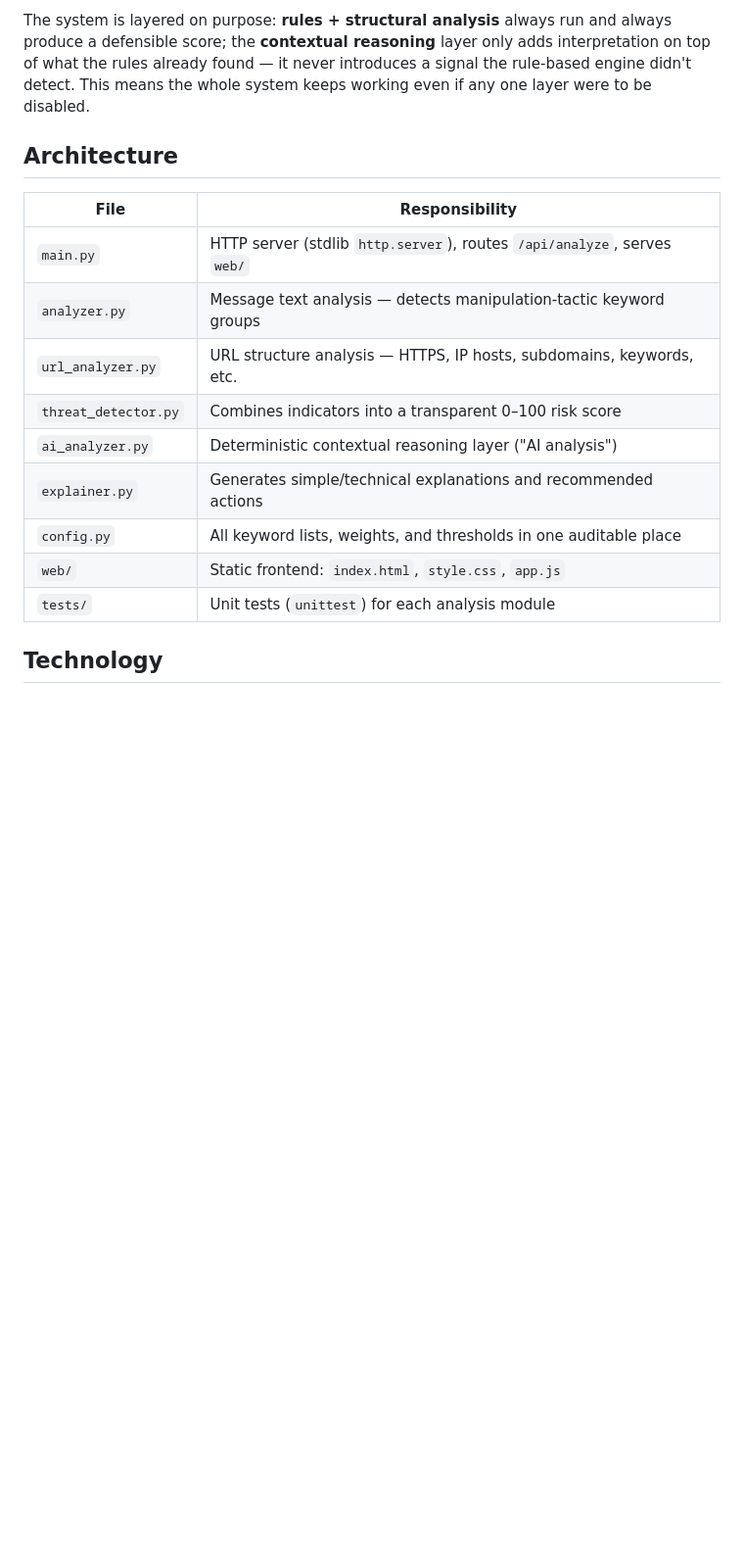
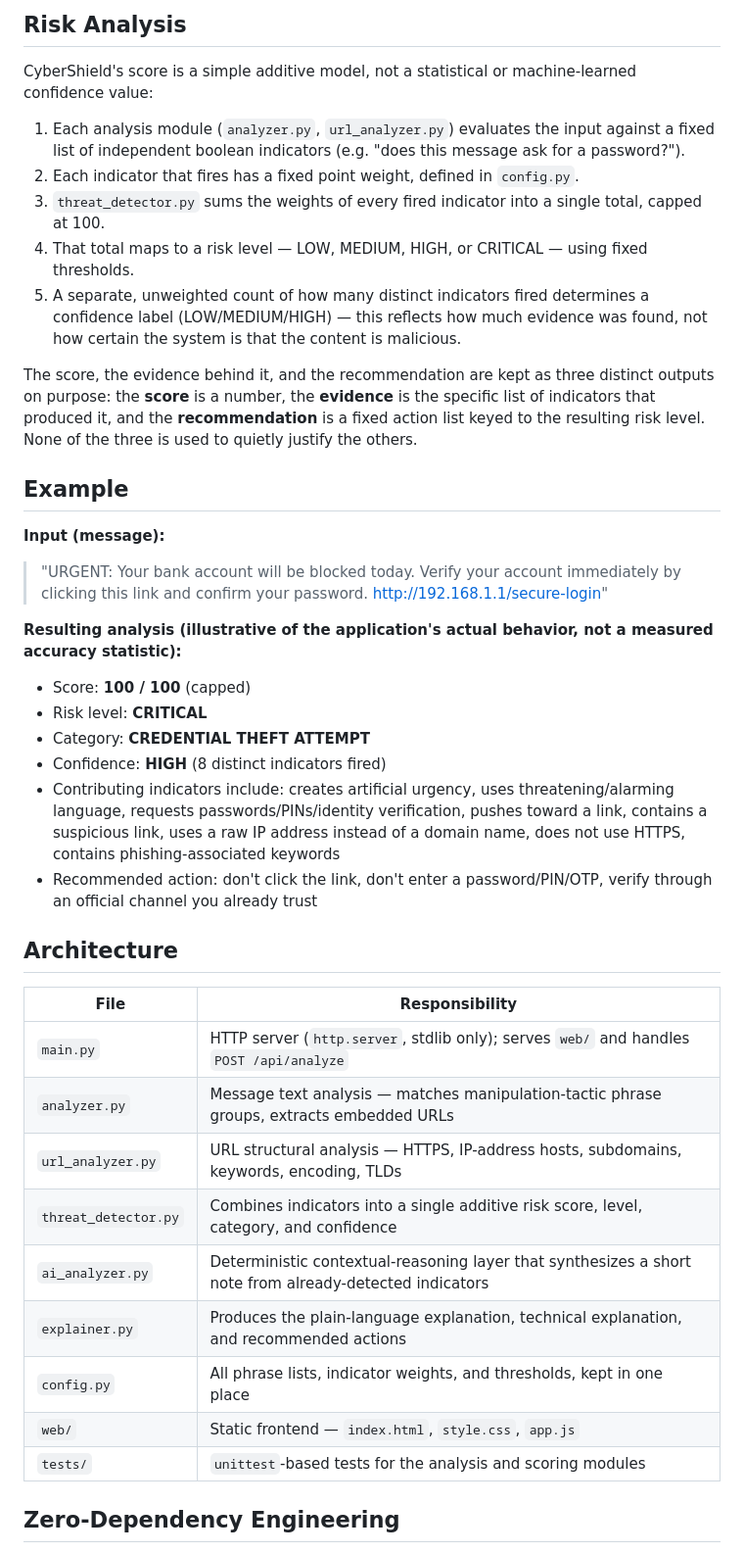
Before and after one commit to santoshikumbhar3-art/CyberShield, a Markdown page: README.md, the part around one of its changes. Shown at 98% size. GitHub-like rendering; blank space fills up the shorter version.

```diff
--- a/README.md
+++ b/README.md
@@ -65,25 +51,45 @@ Results screen: score, category, indicators, explanations, actions
 
 
-The system is layered on purpose: **rules + structural analysis** always
-run and always produce a defensible score; the **contextual reasoning**
-layer only adds interpretation on top of what the rules already found —
-it never introduces a signal the rule-based engine didn't detect. This
-means the whole system keeps working even if any one layer were to be
-disabled.
+## Risk Analysis
+
+CyberShield's score is a simple additive model, not a statistical or machine-learned confidence value:
+
+1. Each analysis module (`analyzer.py`, `url_analyzer.py`) evaluates the input against a fixed list of independent boolean indicators (e.g. "does this message ask for a password?").
+2. Each indicator that fires has a fixed point weight, defined in `config.py`.
+3. `threat_detector.py` sums the weights of every fired indicator into a single total, capped at 100.
+4. That total maps to a risk level — LOW, MEDIUM, HIGH, or CRITICAL — using fixed thresholds.
+5. A separate, unweighted count of how many distinct indicators fired determines a confidence label (LOW/MEDIUM/HIGH) — this reflects how much evidence was found, not how certain the system is that the content is malicious.
+
+The score, the evidence behind it, and the recommendation are kept as three distinct outputs on purpose: the **score** is a number, the **evidence** is the specific list of indicators that produced it, and the **recommendation** is a fixed action list keyed to the resulting risk level. None of the three is used to quietly justify the others.
+
+## Example
+
+**Input (message):**
+
+> "URGENT: Your bank account will be blocked today. Verify your account immediately by clicking this link and confirm your password. http://192.168.1.1/secure-login"
+
+**Resulting analysis (illustrative of the application's actual behavior, not a measured accuracy statistic):**
+
+- Score: **100 / 100** (capped)
+- Risk level: **CRITICAL**
+- Category: **CREDENTIAL THEFT ATTEMPT**
+- Confidence: **HIGH** (8 distinct indicators fired)
+- Contributing indicators include: creates artificial urgency, uses threatening/alarming language, requests passwords/PINs/identity verification, pushes toward a link, contains a suspicious link, uses a raw IP address instead of a domain name, does not use HTTPS, contains phishing-associated keywords
+- Recommended action: don't click the link, don't enter a password/PIN/OTP, verify through an official channel you already trust
 
 ## Architecture
 
 | File | Responsibility |
 |---|---|
-| `main.py` | HTTP server (stdlib `http.server`), routes `/api/analyze`, serves `web/` |
-| `analyzer.py` | Message text analysis — detects manipulation-tactic keyword groups |
-| `url_analyzer.py` | URL structure analysis — HTTPS, IP hosts, subdomains, keywords, etc. |
-| `threat_detector.py` | Combines indicators into a transparent 0–100 risk score |
-| `ai_analyzer.py` | Deterministic contextual reasoning layer ("AI analysis") |
-| `explainer.py` | Generates simple/technical explanations and recommended actions |
-| `config.py` | All keyword lists, weights, and thresholds in one auditable place |
-| `web/` | Static frontend: `index.html`, `style.css`, `app.js` |
-| `tests/` | Unit tests (`unittest`) for each analysis module |
+| `main.py` | HTTP server (`http.server`, stdlib only); serves `web/` and handles `POST /api/analyze` |
+| `analyzer.py` | Message text analysis — matches manipulation-tactic phrase groups, extracts embedded URLs |
+| `url_analyzer.py` | URL structural analysis — HTTPS, IP-address hosts, subdomains, keywords, encoding, TLDs |
+| `threat_detector.py` | Combines indicators into a single additive risk score, level, category, and confidence |
+| `ai_analyzer.py` | Deterministic contextual-reasoning layer that synthesizes a short note from already-detected indicators |
+| `explainer.py` | Produces the plain-language explanation, technical explanation, and recommended actions |
+| `config.py` | All phrase lists, indicator weights, and thresholds, kept in one place |
+| `web/` | Static frontend — `index.html`, `style.css`, `app.js` |
+| `tests/` | `unittest`-based tests for the analysis and scoring modules |
 
-## Technology
+## Zero-Dependency Engineering
 
```
Also changed, not shown: other parts of README.md (+81 -149 lines).
